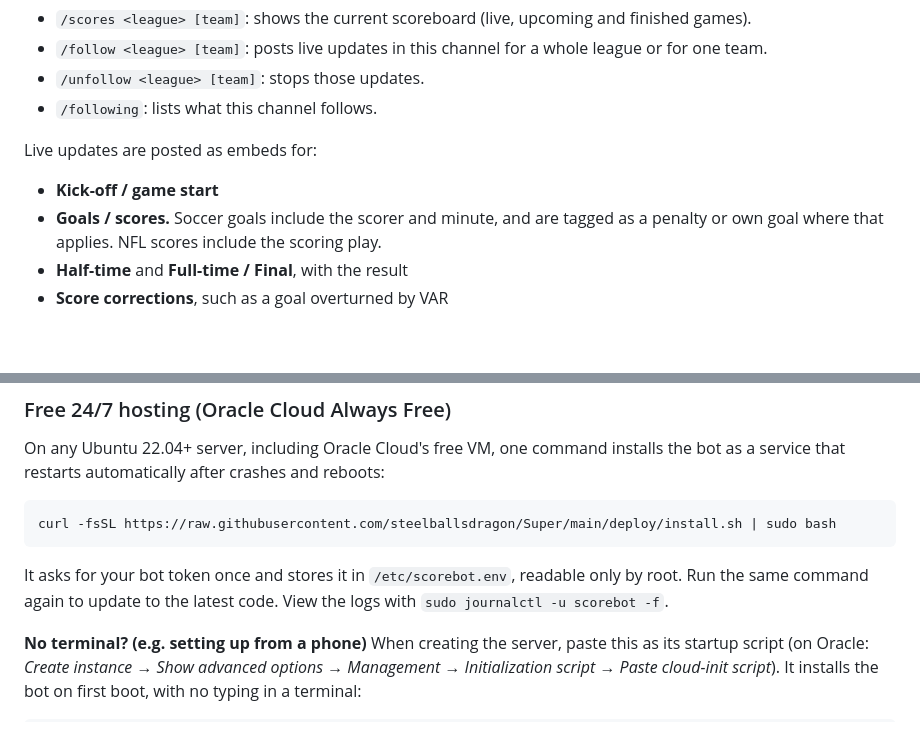
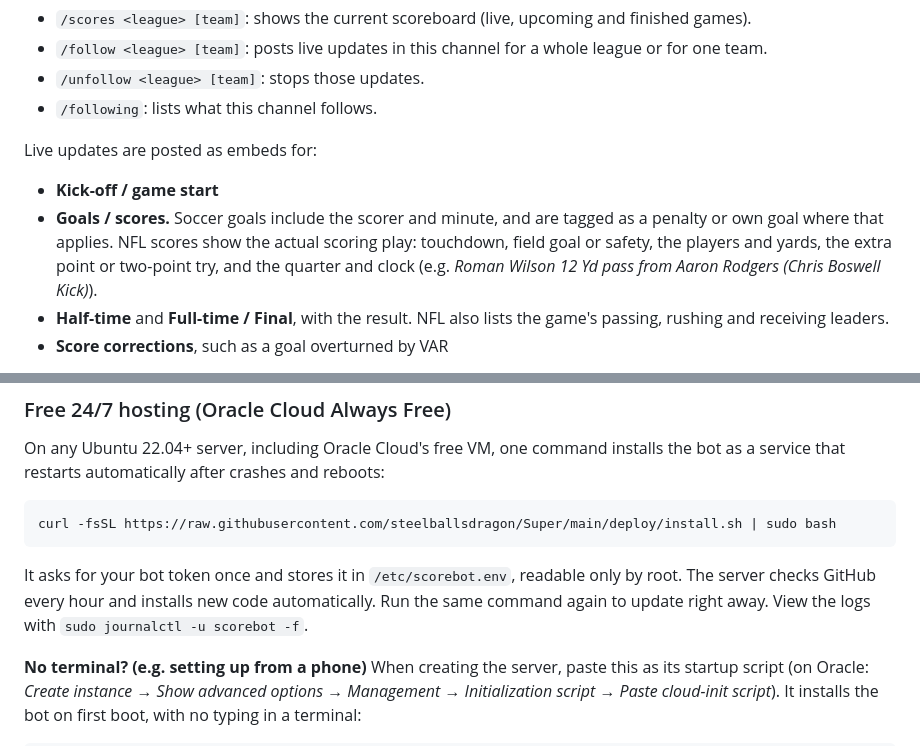
Before and after one commit to steelballsdragon/Super, a Markdown page: README.md, 2 parts joined by grey strips. Drawn GitHub-style; blank space fills up the shorter version.

Commit message:
Document NFL scoring plays, game leaders and auto-updates in README
Co-Authored-By: Claude Opus 5.5 <noreply@anthropic.com>
Claude-Session: https://claude.ai/code/session_01GpWugPeco7RQVK9cMjQad8

````diff
--- a/README.md
+++ b/README.md
@@ -11,8 +11,10 @@ A Discord bot that posts live **NFL** and **soccer** score updates to your chann
 
 Live updates are posted as embeds for:
 - **Kick-off / game start**
-- **Goals / scores.** Soccer goals include the scorer and minute, and are tagged as a penalty or own goal where that applies. NFL scores include the scoring play.
-- **Half-time** and **Full-time / Final**, with the result
+- **Goals / scores.** Soccer goals include the scorer and minute, and are tagged as a penalty or own goal where that applies.
+  NFL scores show the actual scoring play: touchdown, field goal or safety, the players and yards, the extra point
+  or two-point try, and the quarter and clock (e.g. *Roman Wilson 12 Yd pass from Aaron Rodgers (Chris Boswell Kick)*).
+- **Half-time** and **Full-time / Final**, with the result. NFL also lists the game's passing, rushing and receiving leaders.
 - **Score corrections**, such as a goal overturned by VAR
 
 Supported leagues: NFL, Premier League, La Liga, Serie A, Bundesliga, Ligue 1, MLS, Champions League, Europa League and the FIFA World Cup. To add more, edit `sportsbot/leagues.py` with any ESPN path, for example `soccer/ned.1`.
@@ -42,7 +44,8 @@ curl -fsSL https://raw.githubusercontent.com/steelballsdragon/Super/main/deploy/
 ```
 
 It asks for your bot token once and stores it in `/etc/scorebot.env`, readable only by root.
-Run the same command again to update to the latest code. View the logs with `sudo journalctl -u scorebot -f`.
+The server checks GitHub every hour and installs new code automatically. Run the same command again to update right away.
+View the logs with `sudo journalctl -u scorebot -f`.
 
 **No terminal? (e.g. setting up from a phone)** When creating the server, paste this as its startup script
 (on Oracle: *Create instance → Show advanced options → Management → Initialization script → Paste cloud-init script*).
````
